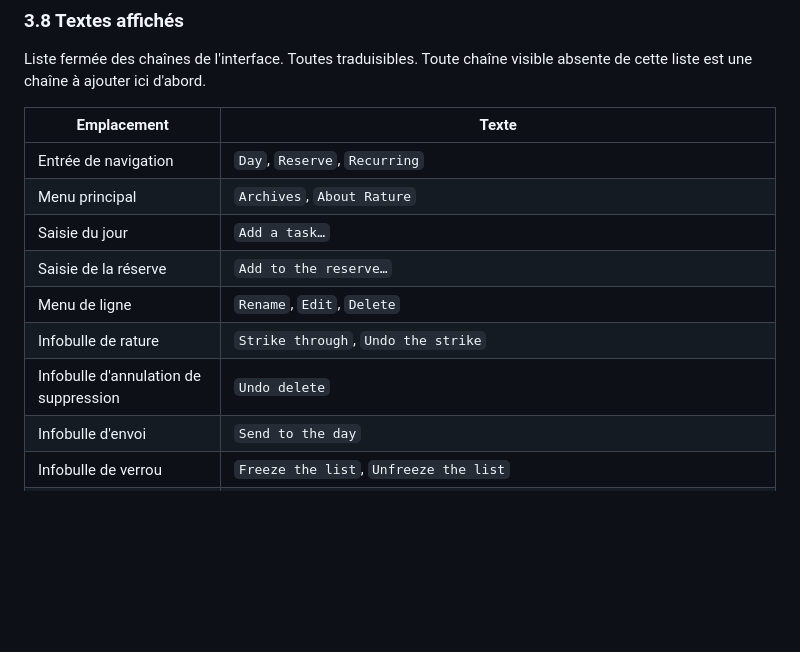
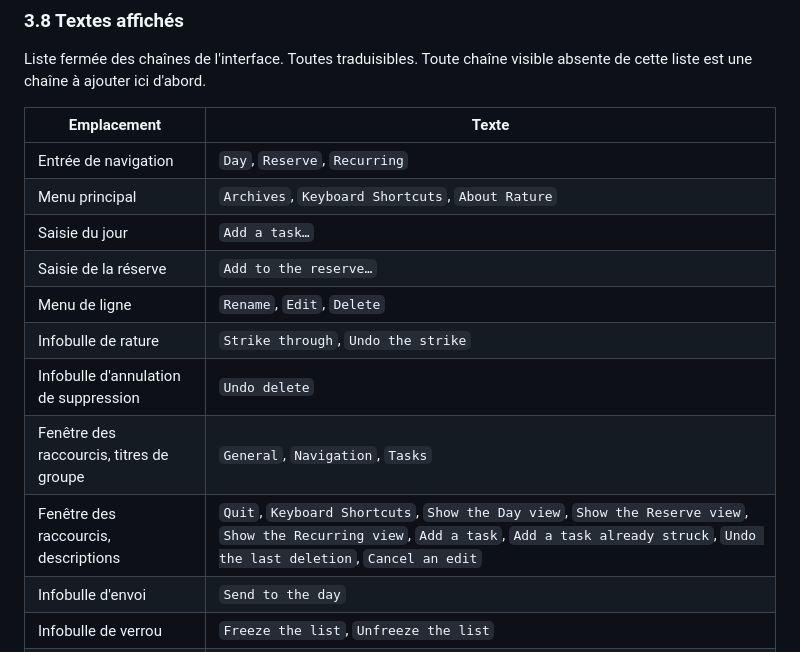
Before and after one commit to VertOurs/Rature, a Markdown page: docs/internal/SPECIFICATION.md, the part around one of its changes. Drawn GitHub-style; blank space fills up the shorter version.

```diff
--- a/docs/internal/SPECIFICATION.md
+++ b/docs/internal/SPECIFICATION.md
@@ -623,12 +624,14 @@ visible absente de cette liste est une chaîne à ajouter ici d'abord.
 | Emplacement | Texte |
 |---|---|
 | Entrée de navigation | `Day`, `Reserve`, `Recurring` |
-| Menu principal | `Archives`, `About Rature` |
+| Menu principal | `Archives`, `Keyboard Shortcuts`, `About Rature` |
 | Saisie du jour | `Add a task…` |
 | Saisie de la réserve | `Add to the reserve…` |
 | Menu de ligne | `Rename`, `Edit`, `Delete` |
 | Infobulle de rature | `Strike through`, `Undo the strike` |
 | Infobulle d'annulation de suppression | `Undo delete` |
+| Fenêtre des raccourcis, titres de groupe | `General`, `Navigation`, `Tasks` |
+| Fenêtre des raccourcis, descriptions | `Quit`, `Keyboard Shortcuts`, `Show the Day view`, `Show the Reserve view`, `Show the Recurring view`, `Add a task`, `Add a task already struck`, `Undo the last deletion`, `Cancel an edit` |
 | Infobulle d'envoi | `Send to the day` |
 | Infobulle de verrou | `Freeze the list`, `Unfreeze the list` |
 | Infobulle d'ajout de récurrente | `Add a recurring task` |
```
Also changed, not shown: other parts of docs/internal/SPECIFICATION.md (+41 -2 lines).
